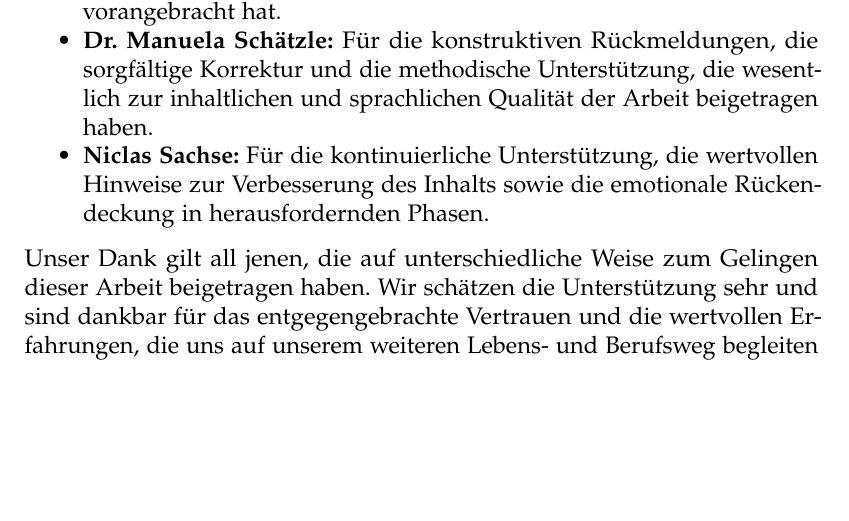
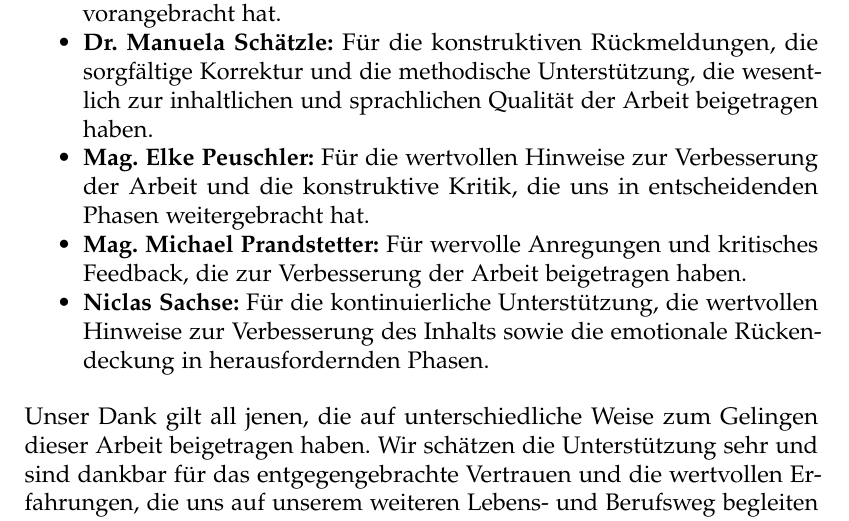
Before and after one commit to Luna-Schaetzle/Diploma-thesis-document, a LaTeX thesis (main.tex, which reads content/thanks.tex): part of page 8 of 260, cut so that both start at the same text, the shorter picture padded with empty space. Compiled offline with pdfLaTeX; a LaTeX package or settings file that is missing is left out.

Commit message:
Danksagung

```diff
--- a/content/thanks.tex
+++ b/content/thanks.tex
@@ -14,6 +14,8 @@ Besonders hervorheben möchten wir folgende Personen, deren engagierte Unterstü
     \item \textbf{Mag. Dr. Dipl. -Ing. Albert Greinöcker:} Für die fachliche Betreuung, die inhaltlichen Anregungen und die stetige Motivation, die maßgeblich zur kontinuierlichen Verbesserung dieser Arbeit beigetragen haben.
     \item \textbf{MMag.\textsuperscript{a} Eva-Maria Egger, MA:} For her economic supervision and comprehensive support during the development of the thesis, which propelled us forward during critical moments.MA Egger Eva-Maria:} Für die wirtschaftliche Betreuung und die umfassende Unterstützung bei der Erstellung der Arbeit, die uns in entscheidenden Momenten vorangebracht hat.
     \item \textbf{Dr. Manuela Schätzle:} Für die konstruktiven Rückmeldungen, die sorgfältige Korrektur und die methodische Unterstützung, die wesentlich zur inhaltlichen und sprachlichen Qualität der Arbeit beigetragen haben.
+    \item \textbf{Mag. Elke Peuschler:} Für die wertvollen Hinweise zur Verbesserung der Arbeit und die konstruktive Kritik, die uns in entscheidenden Phasen weitergebracht hat.
+    \item \textbf{Mag. Michael Prandstetter:} Für wervolle Anregungen und kritisches Feedback, die zur Verbesserung der Arbeit beigetragen haben.
     \item \textbf{Niclas Sachse:} Für die kontinuierliche Unterstützung, die wertvollen Hinweise zur Verbesserung des Inhalts sowie die emotionale Rückendeckung in herausfordernden Phasen.
 \end{itemize}
 
```
